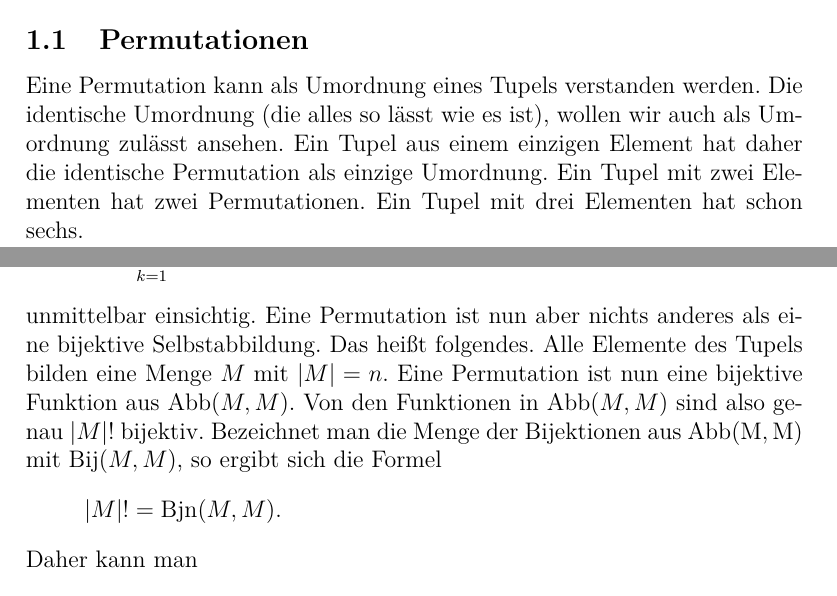
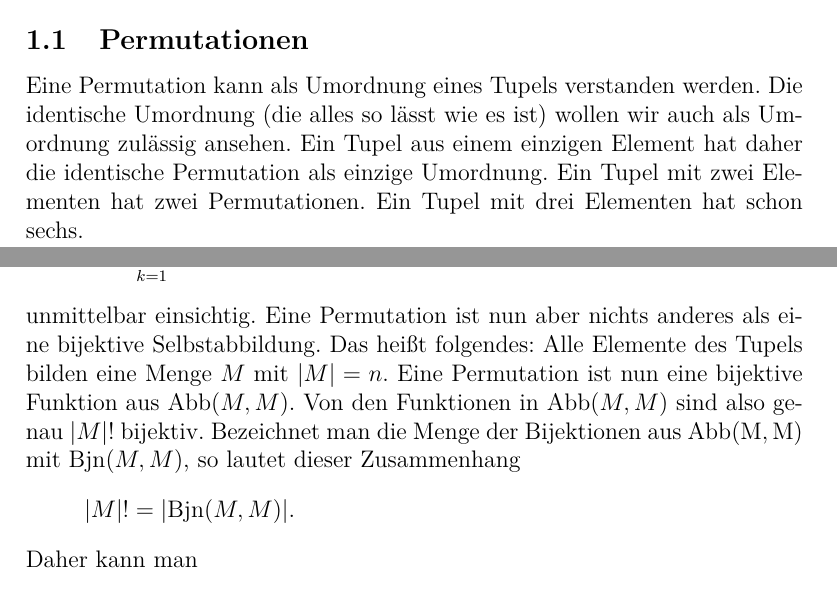
Before and after one commit to JohnBSmith/JohnBSmith.github.io, a LaTeX document (Kombinatorik/Kombinatorik.tex): two parts of pages 1 and 2 of 12, joined at a grey line, cut so that both start at the same text. Compiled offline with pdfLaTeX.

Commit message:
Kombinatorik

```diff
--- a/Kombinatorik/Kombinatorik.tex
+++ b/Kombinatorik/Kombinatorik.tex
@@ -31,8 +31,8 @@ Mengen beschränken.
 \section{Grundlegende Prinzipien}
 \subsection{Permutationen}
 Eine Permutation kann als Umordnung eines Tupels verstanden
-werden. Die identische Umordnung (die alles so lässt wie es ist),
-wollen wir auch als Umordnung zulässt ansehen. Ein Tupel aus
+werden. Die identische Umordnung (die alles so lässt wie es ist)
+wollen wir auch als Umordnung zulässig ansehen. Ein Tupel aus
 einem einzigen Element hat daher die identische Permutation als
 einzige Umordnung. Ein Tupel mit zwei Elementen hat zwei
 Permutationen. Ein Tupel mit drei Elementen hat schon sechs.
@@ -47,14 +47,14 @@ kann, so ergibt sich die Rekursionsformel
 Bentutzt man diese Rekursionsformel wiederholt, so ist
 \[n! = \prod_{k=1}^n k = 1\times 2\times\ldots\times(n-1)\times n\]
 unmittelbar einsichtig. Eine Permutation ist nun aber nichts
-anderes als eine bijektive Selbstabbildung. Das heißt folgendes.
+anderes als eine bijektive Selbstabbildung. Das heißt folgendes:
 Alle Elemente des Tupels bilden eine Menge $M$ mit $|M|=n$.
 Eine Permutation ist nun eine bijektive Funktion aus
 $\mathrm{Abb}(M,M)$. Von den Funktionen in $\mathrm{Abb}(M,M)$
 sind also genau $|M|!$ bijektiv. Bezeichnet man die Menge
 der Bijektionen aus $\mathrm{Abb(M,M)}$ mit
-$\mathrm{Bij}(M,M)$, so ergibt sich die Formel
-\[|M|! = \mathrm{Bjn}(M,M).\]
+$\mathrm{Bjn}(M,M)$, so lautet dieser Zusammenhang
+\[|M|! = |\mathrm{Bjn}(M,M)|.\]
 Daher kann man
 \[M!:=\mathrm{Bjn}(M,M)\]
 definieren.
```
Also changed, not shown: Kombinatorik/Kombinatorik.pdf, Kombinatorik/Kombinatorik.tex (4 more changed lines).
